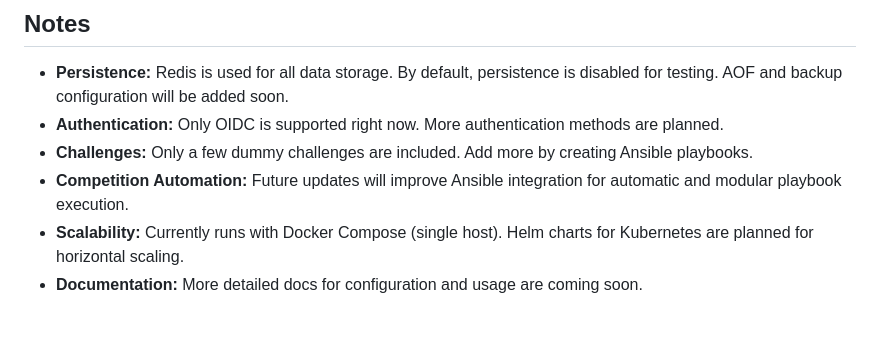
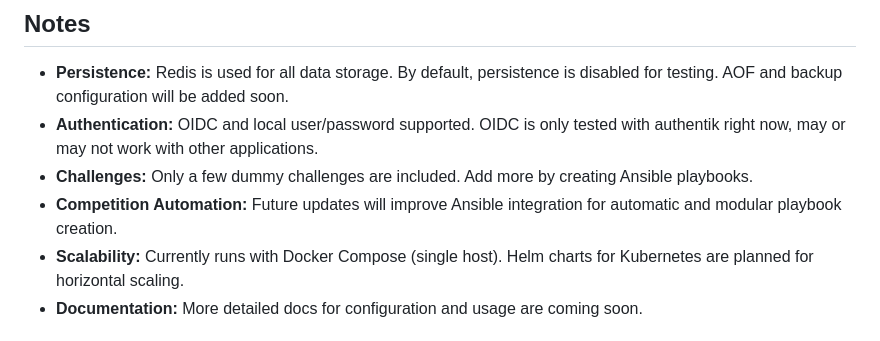
Before and after one commit to RazeLighter777/carve, a Markdown page: README.md, the part around the change. Rendered like a GitHub page.

```diff
--- a/README.md
+++ b/README.md
@@ -79,9 +79,9 @@ CARVE is an open source, microservice-based attack-defense CTF (Capture The Flag
 ## Notes
 
 - **Persistence:** Redis is used for all data storage. By default, persistence is disabled for testing. AOF and backup configuration will be added soon.
-- **Authentication:** Only OIDC is supported right now. More authentication methods are planned.
+- **Authentication:** OIDC and local user/password supported. OIDC is only tested with authentik right now, may or may not work with other applications.
 - **Challenges:** Only a few dummy challenges are included. Add more by creating Ansible playbooks.
-- **Competition Automation:** Future updates will improve Ansible integration for automatic and modular playbook execution.
+- **Competition Automation:** Future updates will improve Ansible integration for automatic and modular playbook creation.
 - **Scalability:** Currently runs with Docker Compose (single host). Helm charts for Kubernetes are planned for horizontal scaling.
 - **Documentation:** More detailed docs for configuration and usage are coming soon.
 
```
